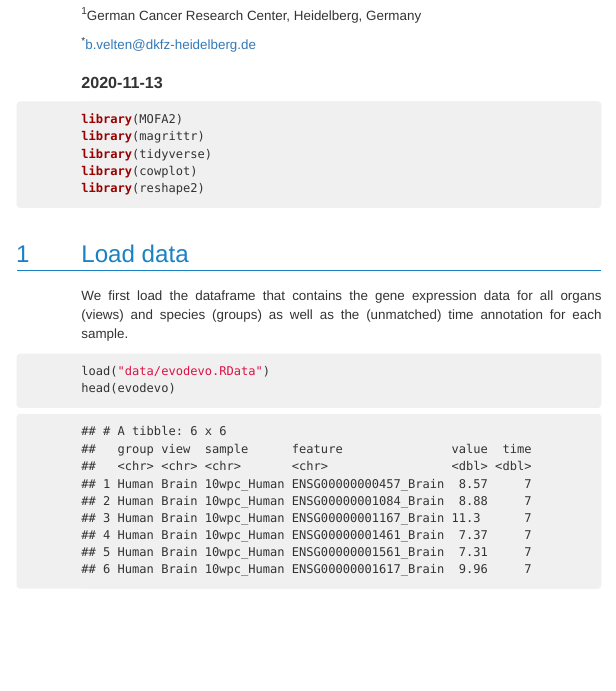
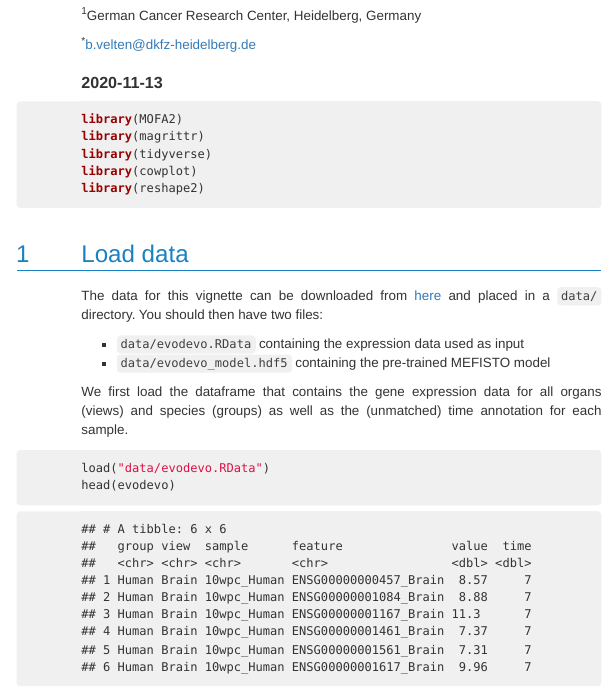
Before and after one commit to bioFAM/MEFISTO_tutorials, an R Markdown document (evodevo_tutorial.Rmd): the page in a window 1100 px wide, from 160 px down. The pictures show the output file evodevo_tutorial.html that the author committed with the source, opened offline; menus at the side of the page are left out.

Commit message:
added data link

````diff
--- a/evodevo_tutorial.Rmd
+++ b/evodevo_tutorial.Rmd
@@ -25,6 +25,11 @@ library(reshape2)
 
 
 # Load data
+The data for this vignette can be downloaded from [here](https://figshare.com/s/242916198fde3353f3e6) and placed in a `data/` directory. You should then have two files:
+
+- `data/evodevo.RData` containing the expression data used as input
+- `data/evodevo_model.hdf5` containing the pre-trained MEFISTO model
+
 We first load the dataframe that contains the gene expression data for all organs (views) and species (groups) as well as the (unmatched) time annotation for each sample.
 ```{r load_data}
 load("data/evodevo.RData")
````
Also changed, not shown: evodevo_tutorial.html.
